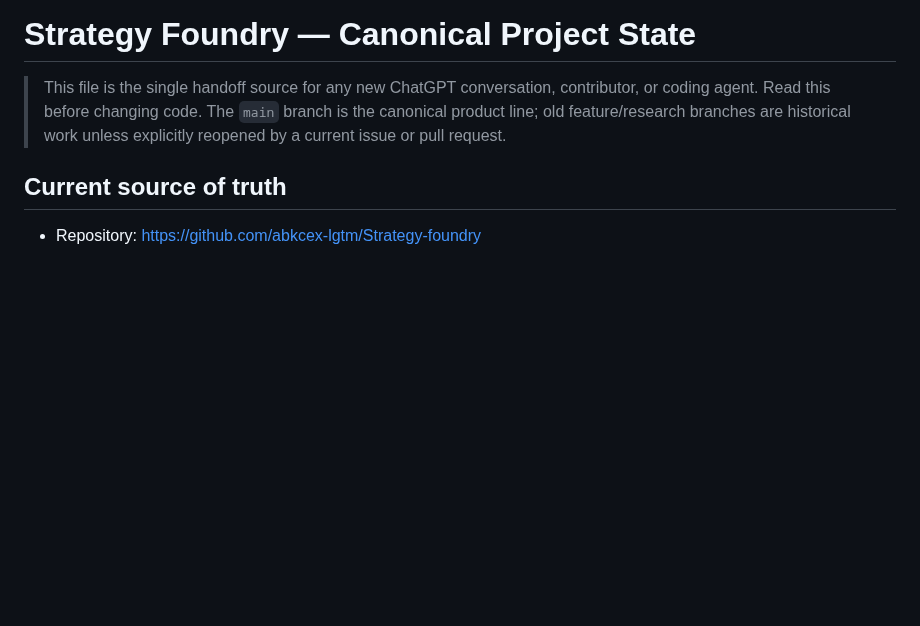
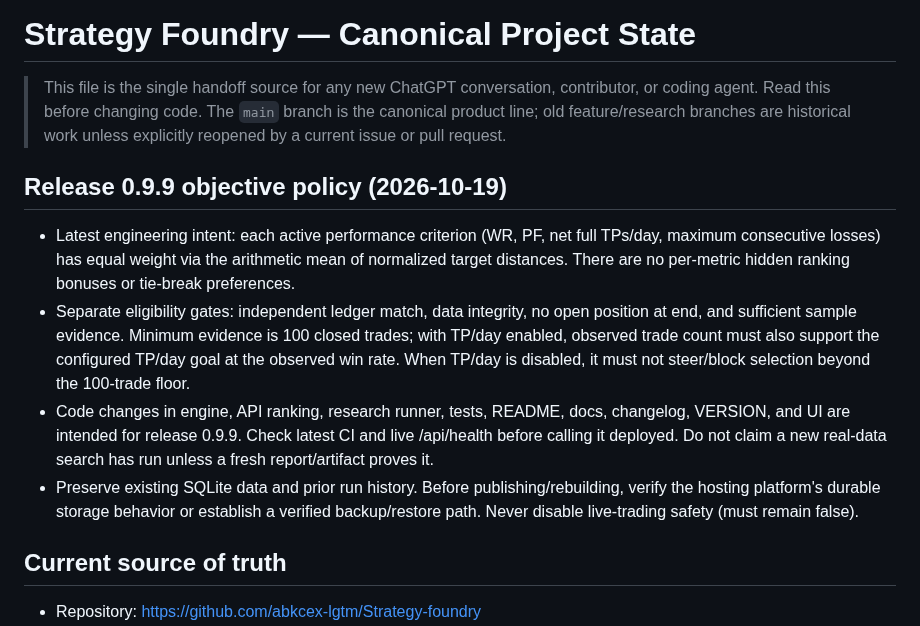
Before and after one commit to abkcex-lgtm/Strategy-foundry, a Markdown page: PROJECT_STATE.md, the part around the change. Rendered like a GitHub page; blank space fills up the shorter version.

Commit message:
Update canonical handoff for release 0.9.9

```diff
--- a/PROJECT_STATE.md
+++ b/PROJECT_STATE.md
@@ -1,6 +1,13 @@
 # Strategy Foundry — Canonical Project State
 
 > This file is the single handoff source for any new ChatGPT conversation, contributor, or coding agent. Read this before changing code. The `main` branch is the canonical product line; old feature/research branches are historical work unless explicitly reopened by a current issue or pull request.
+
+## Release 0.9.9 objective policy (2026-10-19)
+
+- Latest engineering intent: each active performance criterion (WR, PF, net full TPs/day, maximum consecutive losses) has equal weight via the arithmetic mean of normalized target distances. There are no per-metric hidden ranking bonuses or tie-break preferences.
+- Separate eligibility gates: independent ledger match, data integrity, no open position at end, and sufficient sample evidence. Minimum evidence is 100 closed trades; with TP/day enabled, observed trade count must also support the configured TP/day goal at the observed win rate. When TP/day is disabled, it must not steer/block selection beyond the 100-trade floor.
+- Code changes in engine, API ranking, research runner, tests, README, docs, changelog, VERSION, and UI are intended for release 0.9.9. Check latest CI and live /api/health before calling it deployed. Do not claim a new real-data search has run unless a fresh report/artifact proves it.
+- Preserve existing SQLite data and prior run history. Before publishing/rebuilding, verify the hosting platform's durable storage behavior or establish a verified backup/restore path. Never disable live-trading safety (must remain false).
 
 ## Current source of truth
 
```
